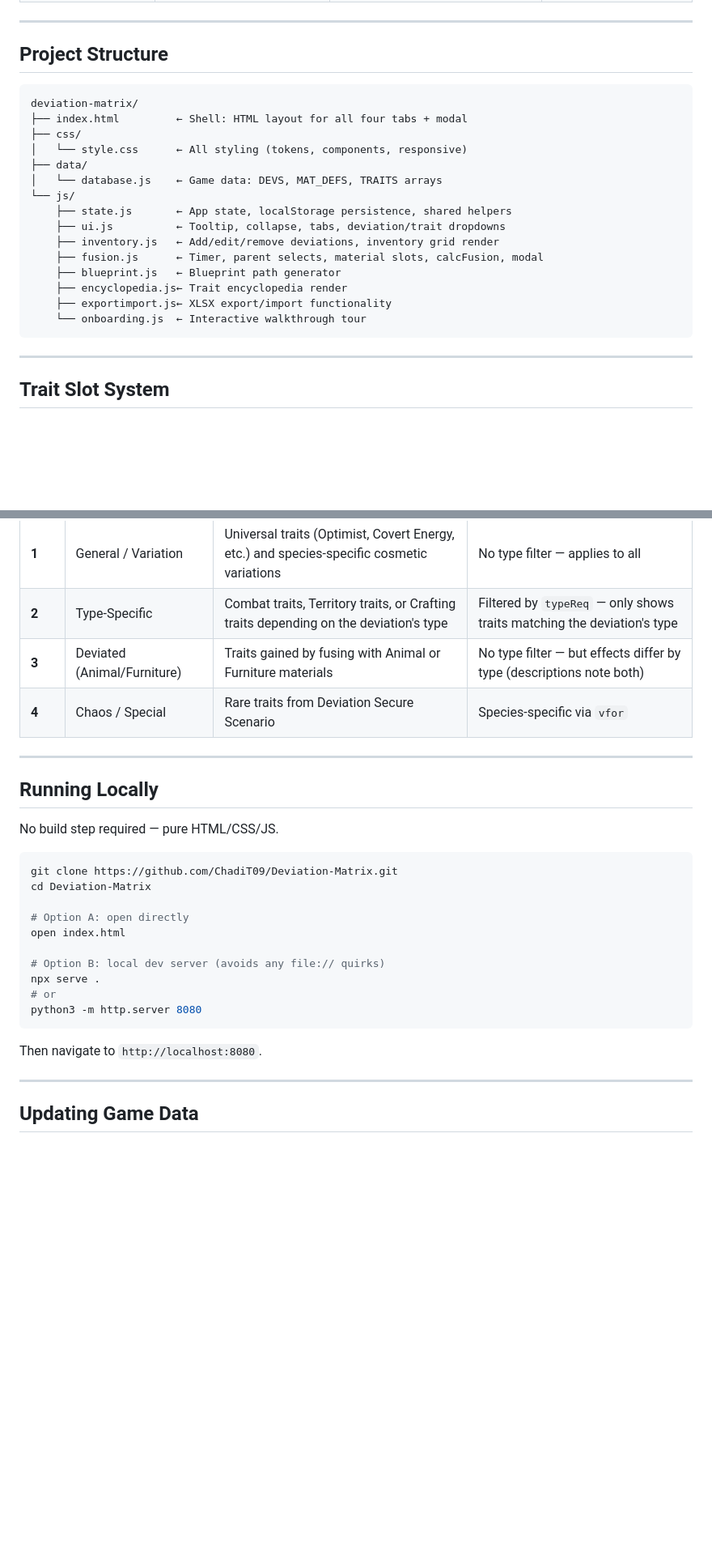
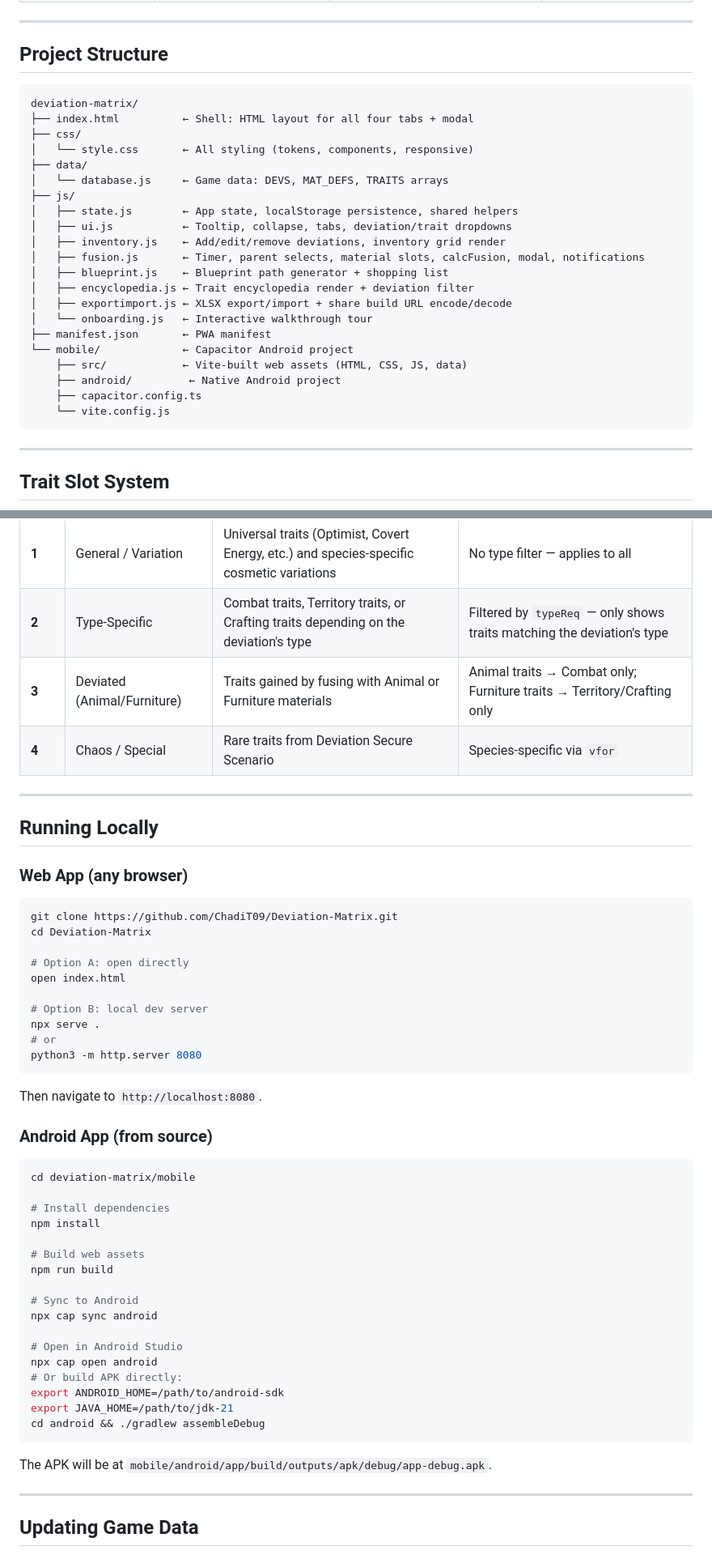
Before and after one commit to ChadiT09/Deviation-Matrix, a Markdown page: README.md, 2 parts joined by grey strips. Shown at 81% size. Drawn GitHub-style; blank space fills up the shorter version.

Commit message:
docs: update README with mobile app, new features, and improved structure

````diff
--- a/README.md
+++ b/README.md
@@ -78,22 +116,28 @@ The following differences were found between the community spreadsheet and the F
 
 ## Project Structure
 
-```text
+```
 deviation-matrix/
-├── index.html         ← Shell: HTML layout for all four tabs + modal
+├── index.html          ← Shell: HTML layout for all four tabs + modal
 ├── css/
-│   └── style.css      ← All styling (tokens, components, responsive)
+│   └── style.css       ← All styling (tokens, components, responsive)
 ├── data/
-│   └── database.js    ← Game data: DEVS, MAT_DEFS, TRAITS arrays
-└── js/
-    ├── state.js       ← App state, localStorage persistence, shared helpers
-    ├── ui.js          ← Tooltip, collapse, tabs, deviation/trait dropdowns
-    ├── inventory.js   ← Add/edit/remove deviations, inventory grid render
-    ├── fusion.js      ← Timer, parent selects, material slots, calcFusion, modal
-    ├── blueprint.js   ← Blueprint path generator
-    ├── encyclopedia.js← Trait encyclopedia render
-    ├── exportimport.js← XLSX export/import functionality
-    └── onboarding.js  ← Interactive walkthrough tour
+│   └── database.js     ← Game data: DEVS, MAT_DEFS, TRAITS arrays
+├── js/
+│   ├── state.js        ← App state, localStorage persistence, shared helpers
+│   ├── ui.js           ← Tooltip, collapse, tabs, deviation/trait dropdowns
+│   ├── inventory.js    ← Add/edit/remove deviations, inventory grid render
+│   ├── fusion.js       ← Timer, parent selects, material slots, calcFusion, modal, notifications
+│   ├── blueprint.js    ← Blueprint path generator + shopping list
+│   ├── encyclopedia.js ← Trait encyclopedia render + deviation filter
+│   ├── exportimport.js ← XLSX export/import + share build URL encode/decode
+│   └── onboarding.js   ← Interactive walkthrough tour
+├── manifest.json       ← PWA manifest
+└── mobile/             ← Capacitor Android project
+    ├── src/            ← Vite-built web assets (HTML, CSS, JS, data)
+    ├── android/         ← Native Android project
+    ├── capacitor.config.ts
+    └── vite.config.js
 ```
 
 ---
@@ -106,14 +150,14 @@ The game uses a 4-slot trait system. Each deviation can have up to 3 traits (Slo
 |------|------|---------------|---------------------|
 | **1** | General / Variation | Universal traits (Optimist, Covert Energy, etc.) and species-specific cosmetic variations | No type filter — applies to all |
 | **2** | Type-Specific | Combat traits, Territory traits, or Crafting traits depending on the deviation's type | Filtered by `typeReq` — only shows traits matching the deviation's type |
-| **3** | Deviated (Animal/Furniture) | Traits gained by fusing with Animal or Furniture materials | No type filter — but effects differ by type (descriptions note both) |
+| **3** | Deviated (Animal/Furniture) | Traits gained by fusing with Animal or Furniture materials | Animal traits → Combat only; Furniture traits → Territory/Crafting only |
 | **4** | Chaos / Special | Rare traits from Deviation Secure Scenario | Species-specific via `vfor` |
 
 ---
 
 ## Running Locally
 
-No build step required — pure HTML/CSS/JS.
+### Web App (any browser)
 
 ```bash
 git clone https://github.com/ChadiT09/Deviation-Matrix.git
@@ -122,13 +166,37 @@ cd Deviation-Matrix
 # Option A: open directly
 open index.html
 
-# Option B: local dev server (avoids any file:// quirks)
+# Option B: local dev server
 npx serve .
 # or
 python3 -m http.server 8080
 ```
 
 Then navigate to `http://localhost:8080`.
+
+### Android App (from source)
+
+```bash
+cd deviation-matrix/mobile
+
+# Install dependencies
+npm install
+
+# Build web assets
+npm run build
+
+# Sync to Android
+npx cap sync android
+
+# Open in Android Studio
+npx cap open android
+# Or build APK directly:
+export ANDROID_HOME=/path/to/android-sdk
+export JAVA_HOME=/path/to/jdk-21
+cd android && ./gradlew assembleDebug
+```
+
+The APK will be at `mobile/android/app/build/outputs/apk/debug/app-debug.apk`.
 
 ---
 
````
Also changed, not shown: other parts of README.md (+47 -9 lines).
